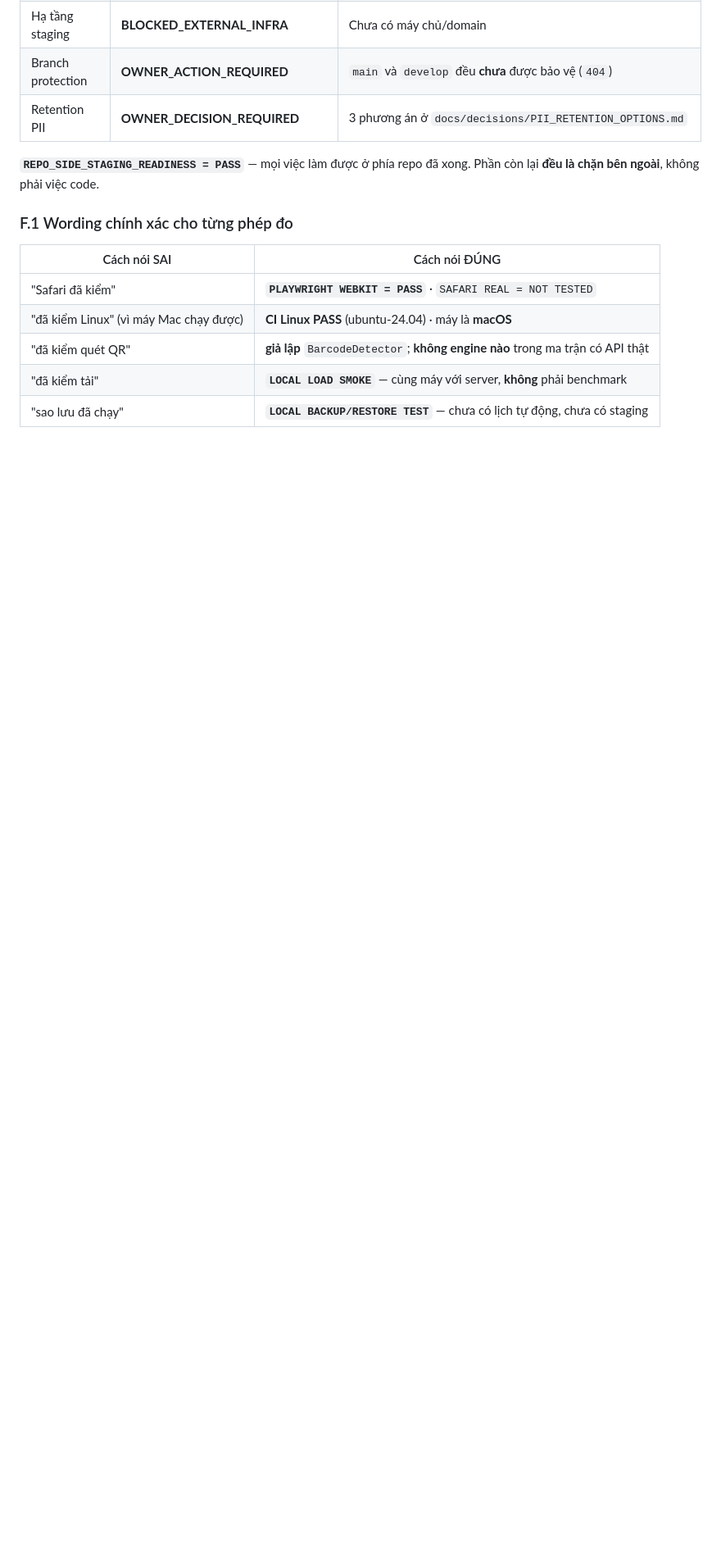
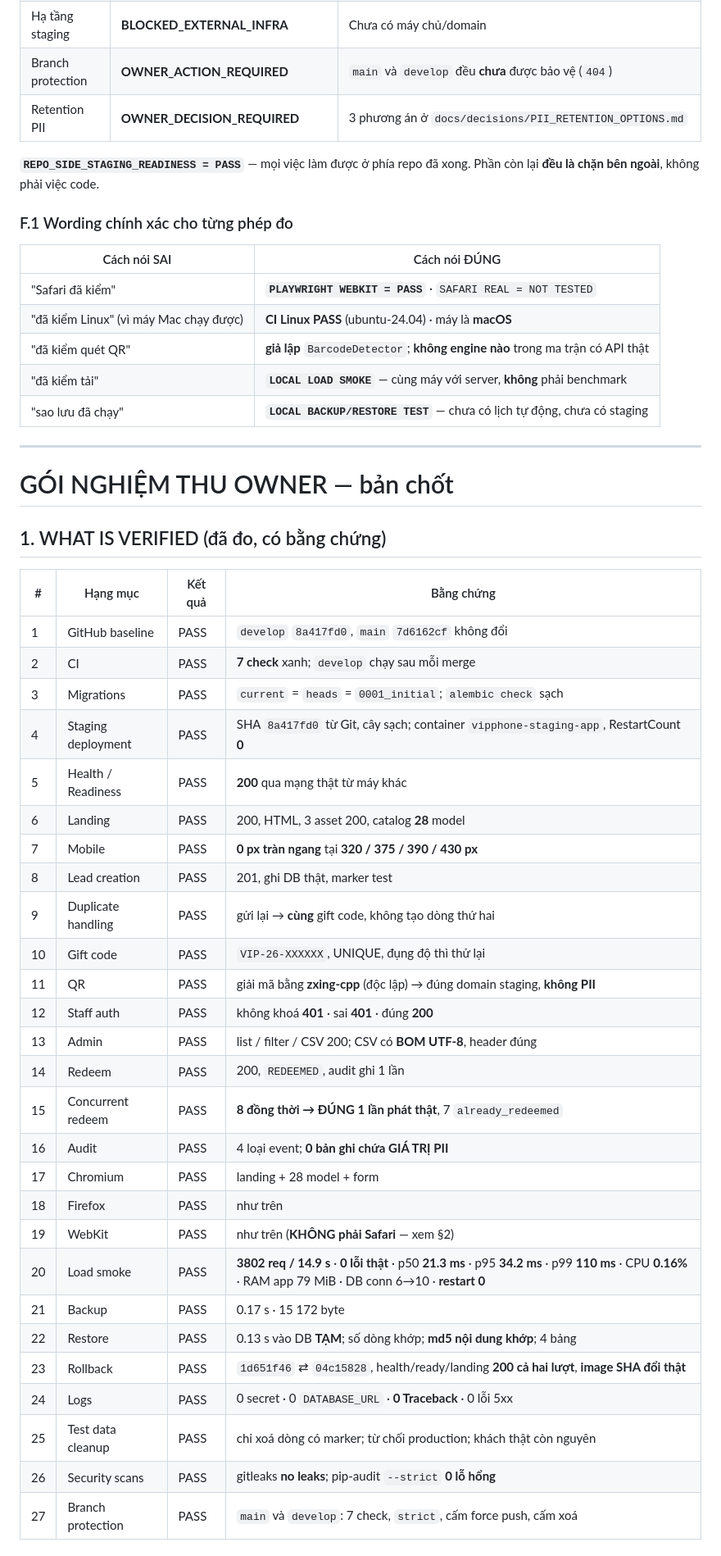
Before and after one commit to thanhbn123/vipphone, a Markdown page: docs/OWNER_ACCEPTANCE.md, the part around one of its changes. Shown at 82% size. Drawn GitHub-style; blank space fills up the shorter version.

```diff
--- a/docs/OWNER_ACCEPTANCE.md
+++ b/docs/OWNER_ACCEPTANCE.md
@@ -182,3 +183,40 @@ Phần còn lại **đều là chặn bên ngoài**, không phải việc code.
 | "đã kiểm quét QR" | **giả lập** `BarcodeDetector`; **không engine nào** trong ma trận có API thật |
 | "đã kiểm tải" | **`LOCAL LOAD SMOKE`** — cùng máy với server, **không** phải benchmark |
 | "sao lưu đã chạy" | **`LOCAL BACKUP/RESTORE TEST`** — chưa có lịch tự động, chưa có staging |
+
+---
+
+# GÓI NGHIỆM THU OWNER — bản chốt
+
+## 1. WHAT IS VERIFIED (đã đo, có bằng chứng)
+
+| # | Hạng mục | Kết quả | Bằng chứng |
+|---|---|---|---|
+| 1 | GitHub baseline | PASS | `develop` `8a417fd0`, `main` `7d6162cf` không đổi |
+| 2 | CI | PASS | **7 check** xanh; `develop` chạy sau mỗi merge |
+| 3 | Migrations | PASS | `current` = `heads` = `0001_initial`; `alembic check` sạch |
+| 4 | Staging deployment | PASS | SHA `8a417fd0` từ Git, cây sạch; container `vipphone-staging-app`, RestartCount **0** |
+| 5 | Health / Readiness | PASS | **200** qua mạng thật từ máy khác |
+| 6 | Landing | PASS | 200, HTML, 3 asset 200, catalog **28** model |
+| 7 | Mobile | PASS | **0 px tràn ngang** tại **320 / 375 / 390 / 430 px** |
+| 8 | Lead creation | PASS | 201, ghi DB thật, marker test |
+| 9 | Duplicate handling | PASS | gửi lại → **cùng** gift code, không tạo dòng thứ hai |
+| 10 | Gift code | PASS | `VIP-26-XXXXXX`, UNIQUE, đụng độ thì thử lại |
+| 11 | QR | PASS | giải mã bằng **zxing-cpp** (độc lập) → đúng domain staging, **không PII** |
+| 12 | Staff auth | PASS | không khoá **401** · sai **401** · đúng **200** |
+| 13 | Admin | PASS | list / filter / CSV 200; CSV có **BOM UTF-8**, header đúng |
+| 14 | Redeem | PASS | 200, `REDEEMED`, audit ghi 1 lần |
+| 15 | Concurrent redeem | PASS | **8 đồng thời → ĐÚNG 1 lần phát thật**, 7 `already_redeemed` |
+| 16 | Audit | PASS | 4 loại event; **0 bản ghi chứa GIÁ TRỊ PII** |
+| 17 | Chromium | PASS | landing + 28 model + form |
+| 18 | Firefox | PASS | như trên |
+| 19 | WebKit | PASS | như trên (**KHÔNG phải Safari** — xem §2) |
+| 20 | Load smoke | PASS | **3802 req / 14.9 s** · **0 lỗi thật** · p50 **21.3 ms** · p95 **34.2 ms** · p99 **110 ms** · CPU **0.16%** · RAM app 79 MiB · DB conn 6→10 · **restart 0** |
+| 21 | Backup | PASS | 0.17 s · 15 172 byte |
+| 22 | Restore | PASS | 0.13 s vào DB **TẠM**; số dòng khớp; **md5 nội dung khớp**; 4 bảng |
+| 23 | Rollback | PASS | `1d651f46` ⇄ `04c15828`, health/ready/landing **200 cả hai lượt**, **image SHA đổi thật** |
+| 24 | Logs | PASS | 0 secret · 0 `DATABASE_URL` · **0 Traceback** · 0 lỗi 5xx |
+| 25 | Test data cleanup | PASS | chỉ xoá dòng có marker; từ chối production; khách thật còn nguyên |
+| 26 | Security scans | PASS | gitleaks **no leaks**; pip-audit `--strict` **0 lỗ hổng** |
+| 27 | Branch protection | PASS | `main` và `develop`: 7 check, `strict`, cấm force push, cấm xoá |
+
```
Also changed, not shown: other parts of docs/OWNER_ACCEPTANCE.md (+41 -2 lines).
